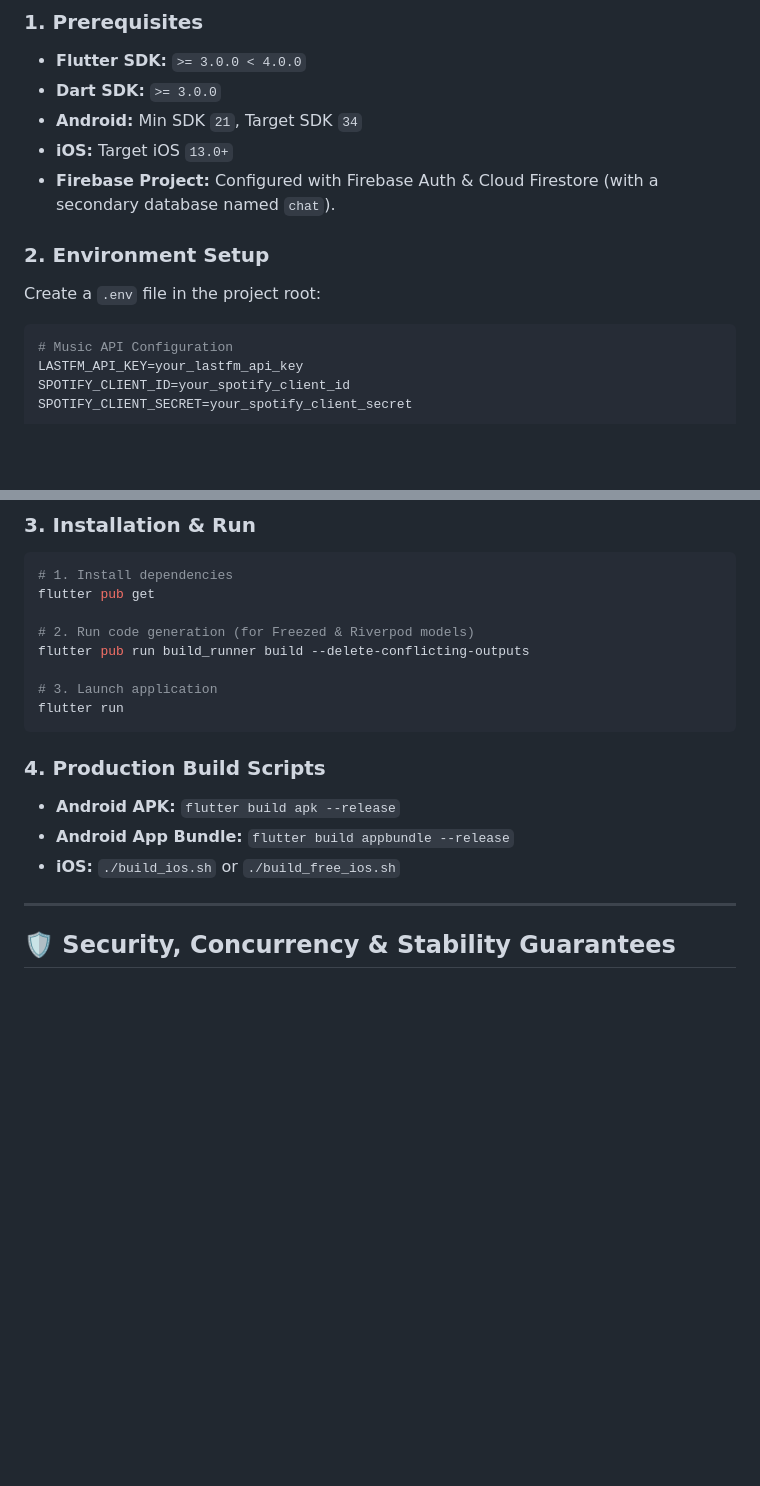
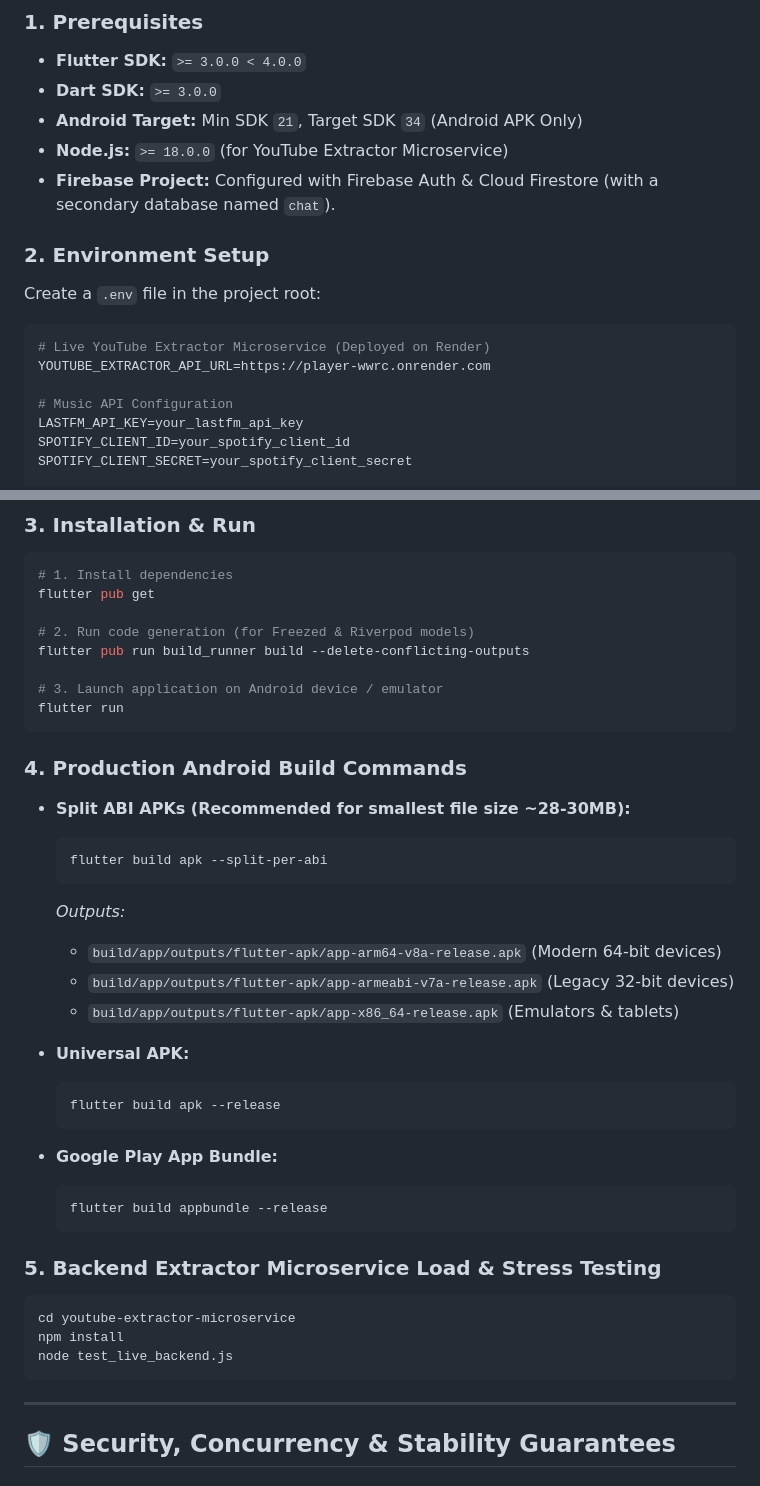
Before and after one commit to sandip-iecsl/Player, a Markdown page: README.md, 2 parts joined by grey strips. Drawn GitHub-style; blank space fills up the shorter version.

Commit message:
docs: update README with Android-only build instructions, split APKs, and microservice testing

````diff
--- a/README.md
+++ b/README.md
@@ -764,14 +764,17 @@ Aura Player utilizes Hive boxes for fast, encrypted on-device persistence:
 ### 1. Prerequisites
 - **Flutter SDK:** `>= 3.0.0 < 4.0.0`
 - **Dart SDK:** `>= 3.0.0`
-- **Android:** Min SDK `21`, Target SDK `34`
-- **iOS:** Target iOS `13.0+`
+- **Android Target:** Min SDK `21`, Target SDK `34` (Android APK Only)
+- **Node.js:** `>= 18.0.0` (for YouTube Extractor Microservice)
 - **Firebase Project:** Configured with Firebase Auth & Cloud Firestore (with a secondary database named `chat`).
 
 ### 2. Environment Setup
 Create a `.env` file in the project root:
 
 ```ini
+# Live YouTube Extractor Microservice (Deployed on Render)
+YOUTUBE_EXTRACTOR_API_URL=https://player-wwrc.onrender.com
+
 # Music API Configuration
 LASTFM_API_KEY=your_lastfm_api_key
 SPOTIFY_CLIENT_ID=your_spotify_client_id
@@ -790,14 +793,36 @@ flutter pub get
 # 2. Run code generation (for Freezed & Riverpod models)
 flutter pub run build_runner build --delete-conflicting-outputs
 
-# 3. Launch application
+# 3. Launch application on Android device / emulator
 flutter run
 ```
 
-### 4. Production Build Scripts
-- **Android APK:** `flutter build apk --release`
-- **Android App Bundle:** `flutter build appbundle --release`
-- **iOS:** `./build_ios.sh` or `./build_free_ios.sh`
+### 4. Production Android Build Commands
+- **Split ABI APKs (Recommended for smallest file size ~28-30MB):**
+  ```bash
+  flutter build apk --split-per-abi
+  ```
+  *Outputs:*
+  - `build/app/outputs/flutter-apk/app-arm64-v8a-release.apk` (Modern 64-bit devices)
+  - `build/app/outputs/flutter-apk/app-armeabi-v7a-release.apk` (Legacy 32-bit devices)
+  - `build/app/outputs/flutter-apk/app-x86_64-release.apk` (Emulators & tablets)
+
+- **Universal APK:**
+  ```bash
+  flutter build apk --release
+  ```
+
+- **Google Play App Bundle:**
+  ```bash
+  flutter build appbundle --release
+  ```
+
+### 5. Backend Extractor Microservice Load & Stress Testing
+```bash
+cd youtube-extractor-microservice
+npm install
+node test_live_backend.js
+```
 
 ---
 
````
